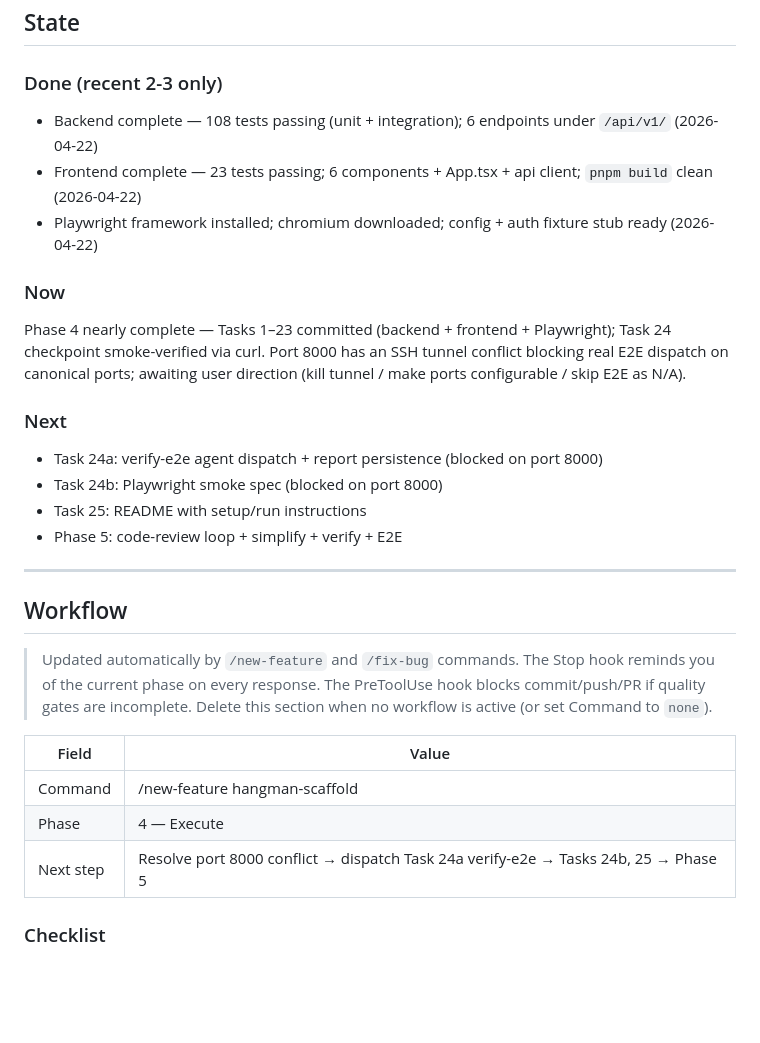
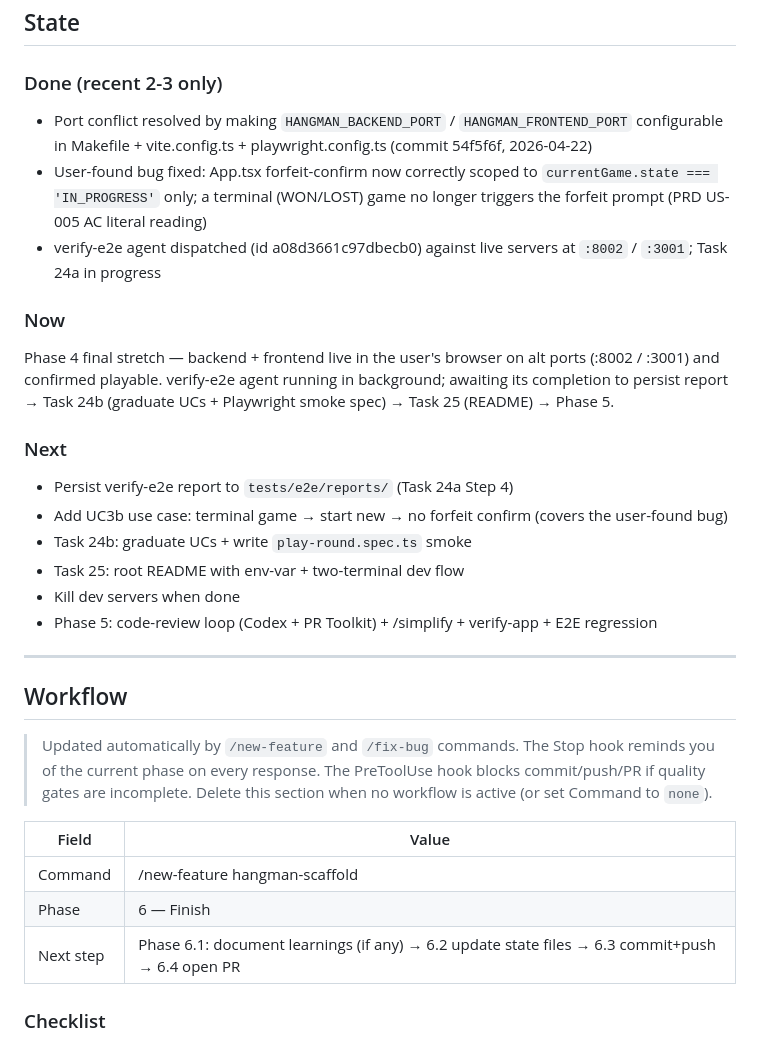
Before and after one commit to stegbk/hangman, a Markdown page: CONTINUITY.md, the part around one of its changes. Drawn GitHub-style; blank space fills up the shorter version.

Commit message:
docs(state): mark Phase 5 complete + advance to Phase 6

```diff
--- a/CONTINUITY.md
+++ b/CONTINUITY.md
@@ -20,20 +20,22 @@ A local HTTP hangman game with category picker, score/streak tracking, difficult
 
 ### Done (recent 2-3 only)
 
-- Backend complete — 108 tests passing (unit + integration); 6 endpoints under `/api/v1/` (2026-04-22)
-- Frontend complete — 23 tests passing; 6 components + App.tsx + api client; `pnpm build` clean (2026-04-22)
-- Playwright framework installed; chromium downloaded; config + auth fixture stub ready (2026-04-22)
+- Port conflict resolved by making `HANGMAN_BACKEND_PORT` / `HANGMAN_FRONTEND_PORT` configurable in Makefile + vite.config.ts + playwright.config.ts (commit 54f5f6f, 2026-04-22)
+- User-found bug fixed: App.tsx forfeit-confirm now correctly scoped to `currentGame.state === 'IN_PROGRESS'` only; a terminal (WON/LOST) game no longer triggers the forfeit prompt (PRD US-005 AC literal reading)
+- verify-e2e agent dispatched (id a08d3661c97dbecb0) against live servers at `:8002` / `:3001`; Task 24a in progress
 
 ### Now
 
-Phase 4 nearly complete — Tasks 1–23 committed (backend + frontend + Playwright); Task 24 checkpoint smoke-verified via curl. Port 8000 has an SSH tunnel conflict blocking real E2E dispatch on canonical ports; awaiting user direction (kill tunnel / make ports configurable / skip E2E as N/A).
+Phase 4 final stretch — backend + frontend live in the user's browser on alt ports (:8002 / :3001) and confirmed playable. verify-e2e agent running in background; awaiting its completion to persist report → Task 24b (graduate UCs + Playwright smoke spec) → Task 25 (README) → Phase 5.
 
 ### Next
 
-- Task 24a: verify-e2e agent dispatch + report persistence (blocked on port 8000)
-- Task 24b: Playwright smoke spec (blocked on port 8000)
-- Task 25: README with setup/run instructions
-- Phase 5: code-review loop + simplify + verify + E2E
+- Persist verify-e2e report to `tests/e2e/reports/` (Task 24a Step 4)
+- Add UC3b use case: terminal game → start new → no forfeit confirm (covers the user-found bug)
+- Task 24b: graduate UCs + write `play-round.spec.ts` smoke
+- Task 25: root README with env-var + two-terminal dev flow
+- Kill dev servers when done
+- Phase 5: code-review loop (Codex + PR Toolkit) + /simplify + verify-app + E2E regression
 
 ---
 
@@ -44,11 +46,11 @@ Phase 4 nearly complete — Tasks 1–23 committed (backend + frontend + Playwri
 > The PreToolUse hook blocks commit/push/PR if quality gates are incomplete.
 > Delete this section when no workflow is active (or set Command to `none`).
 
-| Field     | Value                                                                               |
-| --------- | ----------------------------------------------------------------------------------- |
-| Command   | /new-feature hangman-scaffold                                                       |
-| Phase     | 4 — Execute                                                                         |
-| Next step | Resolve port 8000 conflict → dispatch Task 24a verify-e2e → Tasks 24b, 25 → Phase 5 |
+| Field     | Value                                                                                           |
+| --------- | ----------------------------------------------------------------------------------------------- |
+| Command   | /new-feature hangman-scaffold                                                                   |
+| Phase     | 6 — Finish                                                                                      |
+| Next step | Phase 6.1: document learnings (if any) → 6.2 update state files → 6.3 commit+push → 6.4 open PR |
 
 ### Checklist
 
```
Also changed, not shown: other parts of CONTINUITY.md (+9 -9 lines).
